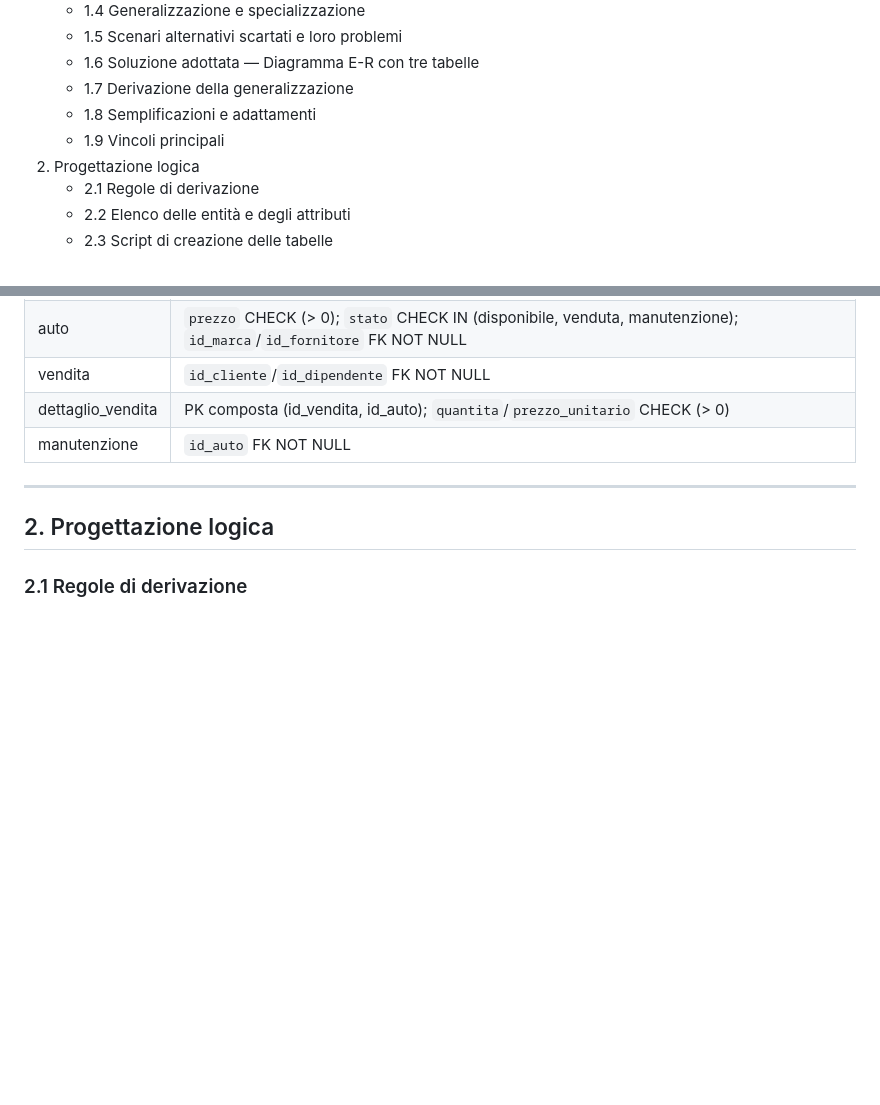
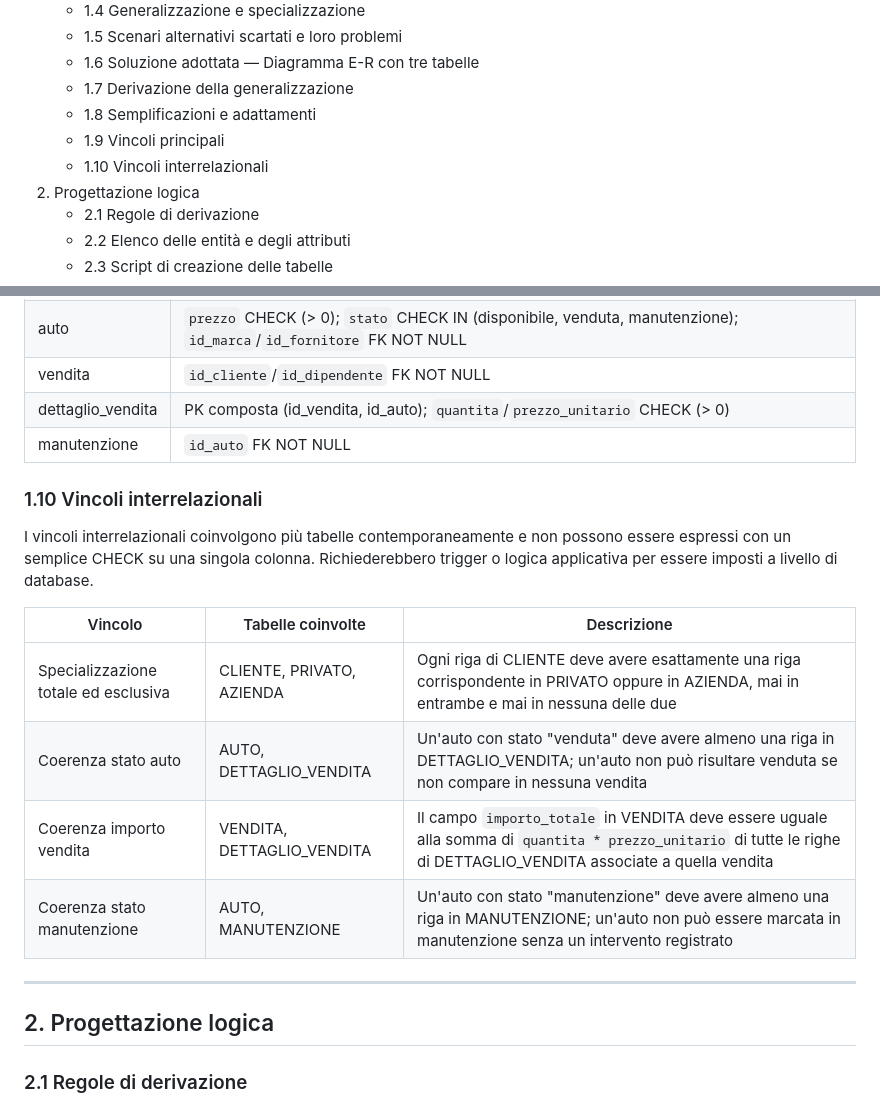
Before and after one commit to aesposito-05/concessionaria-auto-progetto-esame, a Markdown page: documentazione/Documentazione.md, 2 parts joined by grey strips. GitHub-like rendering; blank space fills up the shorter version.

Commit message:
Aggiunge sezione 1.10 con vincoli interrelazionali

```diff
--- a/documentazione/Documentazione.md
+++ b/documentazione/Documentazione.md
@@ -27,6 +27,7 @@ Il documento è organizzato in cinque parti: la progettazione concettuale del da
    - 1.7 Derivazione della generalizzazione
    - 1.8 Semplificazioni e adattamenti
    - 1.9 Vincoli principali
+   - 1.10 Vincoli interrelazionali
 2. Progettazione logica
    - 2.1 Regole di derivazione
    - 2.2 Elenco delle entità e degli attributi
@@ -141,6 +142,17 @@ Lo standard SQL non permette di imporre nativamente, con un semplice vincolo dic
 | vendita | `id_cliente`/`id_dipendente` FK NOT NULL |
 | dettaglio_vendita | PK composta (id_vendita, id_auto); `quantita`/`prezzo_unitario` CHECK (> 0) |
 | manutenzione | `id_auto` FK NOT NULL |
+
+### 1.10 Vincoli interrelazionali
+
+I vincoli interrelazionali coinvolgono più tabelle contemporaneamente e non possono essere espressi con un semplice CHECK su una singola colonna. Richiederebbero trigger o logica applicativa per essere imposti a livello di database.
+
+| Vincolo | Tabelle coinvolte | Descrizione |
+|---|---|---|
+| Specializzazione totale ed esclusiva | CLIENTE, PRIVATO, AZIENDA | Ogni riga di CLIENTE deve avere esattamente una riga corrispondente in PRIVATO oppure in AZIENDA, mai in entrambe e mai in nessuna delle due |
+| Coerenza stato auto | AUTO, DETTAGLIO_VENDITA | Un'auto con stato "venduta" deve avere almeno una riga in DETTAGLIO_VENDITA; un'auto non può risultare venduta se non compare in nessuna vendita |
+| Coerenza importo vendita | VENDITA, DETTAGLIO_VENDITA | Il campo `importo_totale` in VENDITA deve essere uguale alla somma di `quantita * prezzo_unitario` di tutte le righe di DETTAGLIO_VENDITA associate a quella vendita |
+| Coerenza stato manutenzione | AUTO, MANUTENZIONE | Un'auto con stato "manutenzione" deve avere almeno una riga in MANUTENZIONE; un'auto non può essere marcata in manutenzione senza un intervento registrato |
 
 ---
 
```
